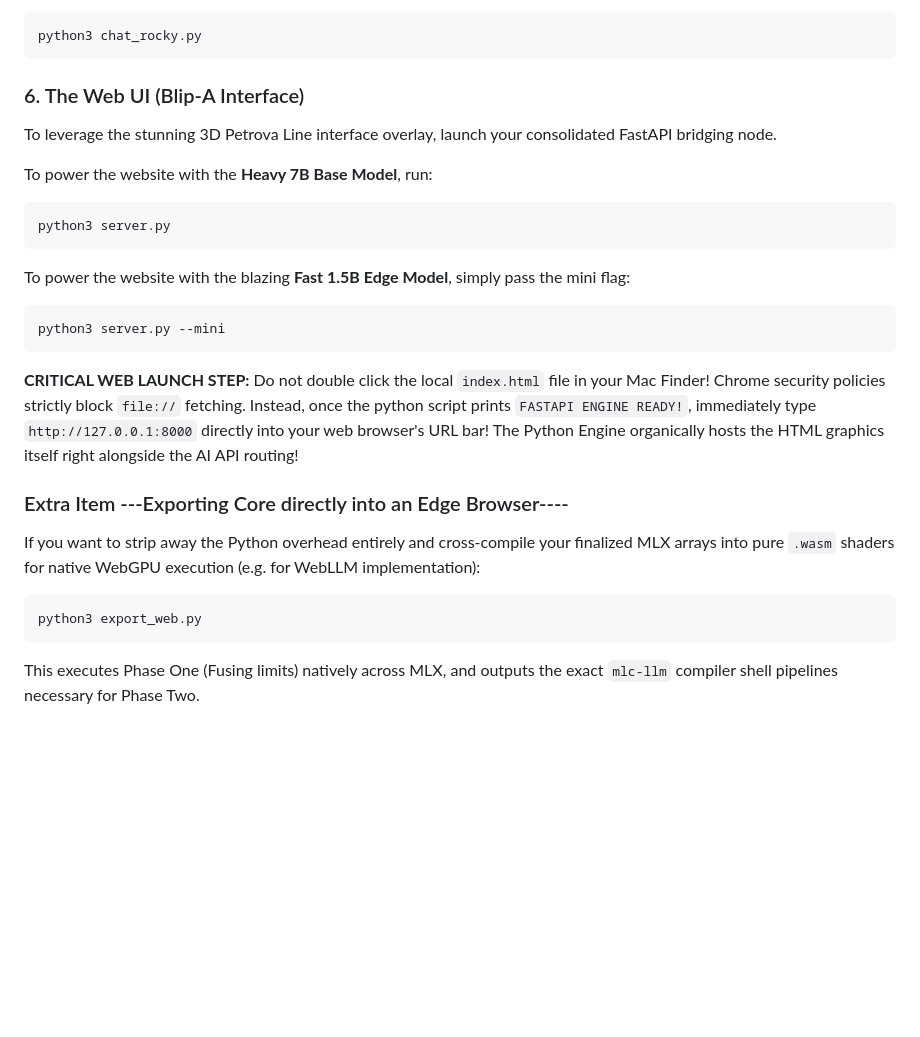
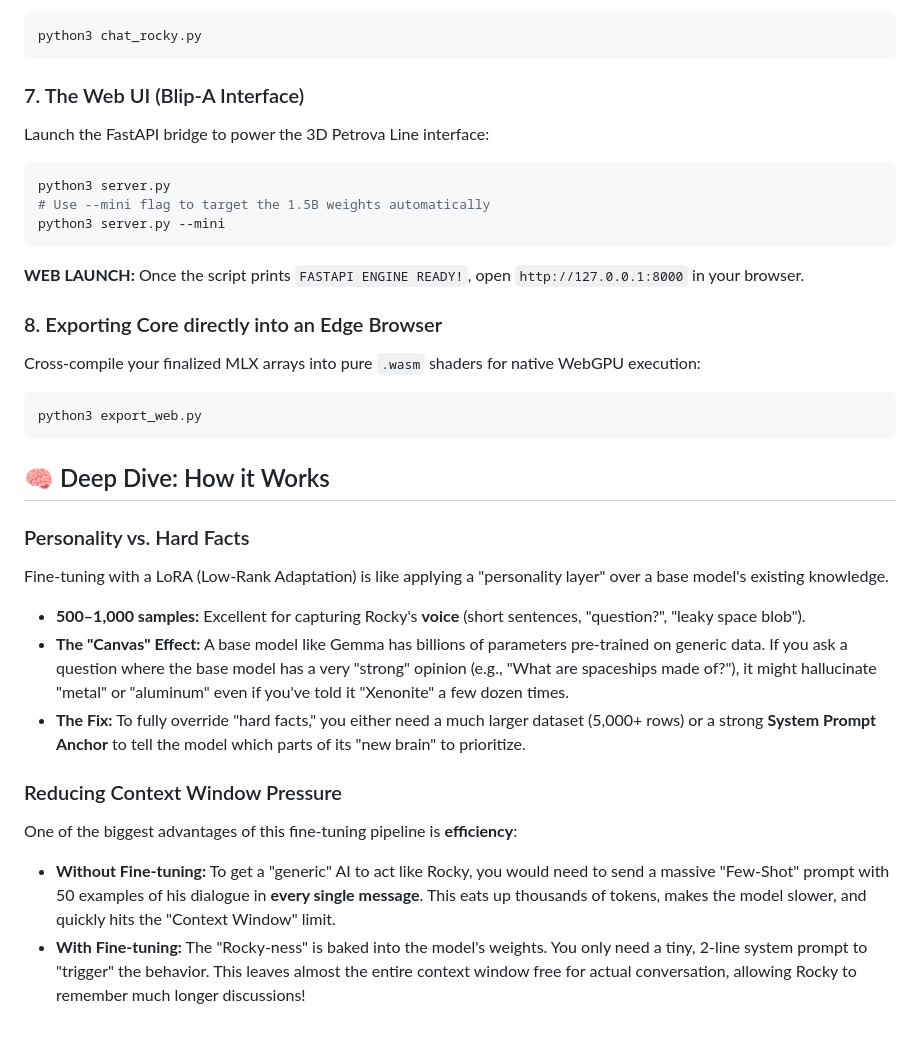
Before and after one commit to omnibond/Rocky-model, a Markdown page: README.md, the part around one of its changes. Rendered like a GitHub page; blank space fills up the shorter version.

````diff
--- a/README.md
+++ b/README.md
@@ -65,25 +73,31 @@ Begin interacting directly in your MacOS terminal:
 python3 chat_rocky.py
 ```
 
-### 6. The Web UI (Blip-A Interface)
-To leverage the stunning 3D Petrova Line interface overlay, launch your consolidated FastAPI bridging node.
-
-To power the website with the **Heavy 7B Base Model**, run:
+### 7. The Web UI (Blip-A Interface)
+Launch the FastAPI bridge to power the 3D Petrova Line interface:
 ```bash
 python3 server.py
-```
-
-To power the website with the blazing **Fast 1.5B Edge Model**, simply pass the mini flag:
-```bash
+# Use --mini flag to target the 1.5B weights automatically
 python3 server.py --mini
 ```
 
-**CRITICAL WEB LAUNCH STEP:**
-Do not double click the local `index.html` file in your Mac Finder! Chrome security policies strictly block `file://` fetching. Instead, once the python script prints `FASTAPI ENGINE READY!`, immediately type `http://127.0.0.1:8000` directly into your web browser's URL bar! The Python Engine organically hosts the HTML graphics itself right alongside the AI API routing!
+**WEB LAUNCH:** Once the script prints `FASTAPI ENGINE READY!`, open `http://127.0.0.1:8000` in your browser.
 
-### Extra Item ---Exporting Core directly into an Edge Browser----
-If you want to strip away the Python overhead entirely and cross-compile your finalized MLX arrays into pure `.wasm` shaders for native WebGPU execution (e.g. for WebLLM implementation):
+### 8. Exporting Core directly into an Edge Browser
+Cross-compile your finalized MLX arrays into pure `.wasm` shaders for native WebGPU execution:
 ```bash
 python3 export_web.py
 ```
-This executes Phase One (Fusing limits) natively across MLX, and outputs the exact `mlc-llm` compiler shell pipelines necessary for Phase Two.
+
+## 🧠 Deep Dive: How it Works
+
+### Personality vs. Hard Facts
+Fine-tuning with a LoRA (Low-Rank Adaptation) is like applying a "personality layer" over a base model's existing knowledge.
+*   **500–1,000 samples:** Excellent for capturing Rocky's **voice** (short sentences, "question?", "leaky space blob").
+*   **The "Canvas" Effect:** A base model like Gemma has billions of parameters pre-trained on generic data. If you ask a question where the base model has a very "strong" opinion (e.g., "What are spaceships made of?"), it might hallucinate "metal" or "aluminum" even if you've told it "Xenonite" a few dozen times.
+*   **The Fix:** To fully override "hard facts," you either need a much larger dataset (5,000+ rows) or a strong **System Prompt Anchor** to tell the model which parts of its "new brain" to prioritize.
+
+### Reducing Context Window Pressure
+One of the biggest advantages of this fine-tuning pipeline is **efficiency**:
+*   **Without Fine-tuning:** To get a "generic" AI to act like Rocky, you would need to send a massive "Few-Shot" prompt with 50 examples of his dialogue in **every single message**. This eats up thousands of tokens, makes the model slower, and quickly hits the "Context Window" limit.
+*   **With Fine-tuning:** The "Rocky-ness" is baked into the model's weights. You only need a tiny, 2-line system prompt to "trigger" the behavior. This leaves almost the entire context window free for actual conversation, allowing Rocky to remember much longer discussions!
````
Also changed, not shown: other parts of README.md (+39 -31 lines).
